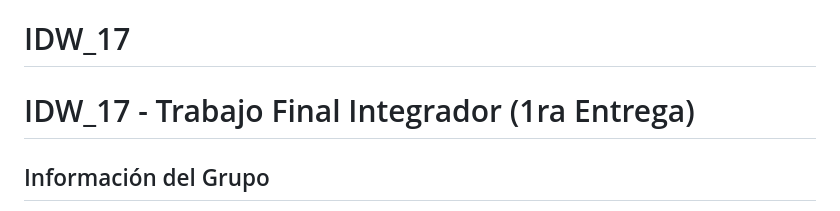
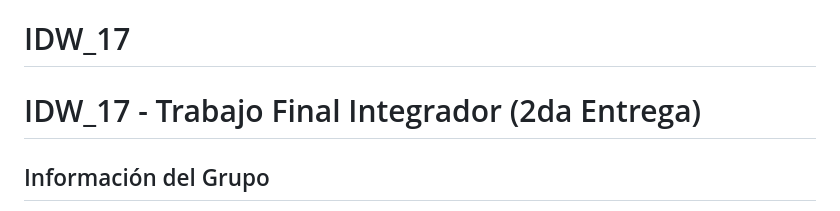
Before and after one commit to Gustaf02/IDW_17, a Markdown page: README.md, the part around the change. GitHub-like rendering.

```diff
--- a/README.md
+++ b/README.md
@@ -1,6 +1,6 @@
 # IDW_17
 
-# IDW_17 - Trabajo Final Integrador (1ra Entrega)
+# IDW_17 - Trabajo Final Integrador (2da Entrega)
 
 ## Información del Grupo
 - **Materia**: Introducción al Desarrollo Web
```
